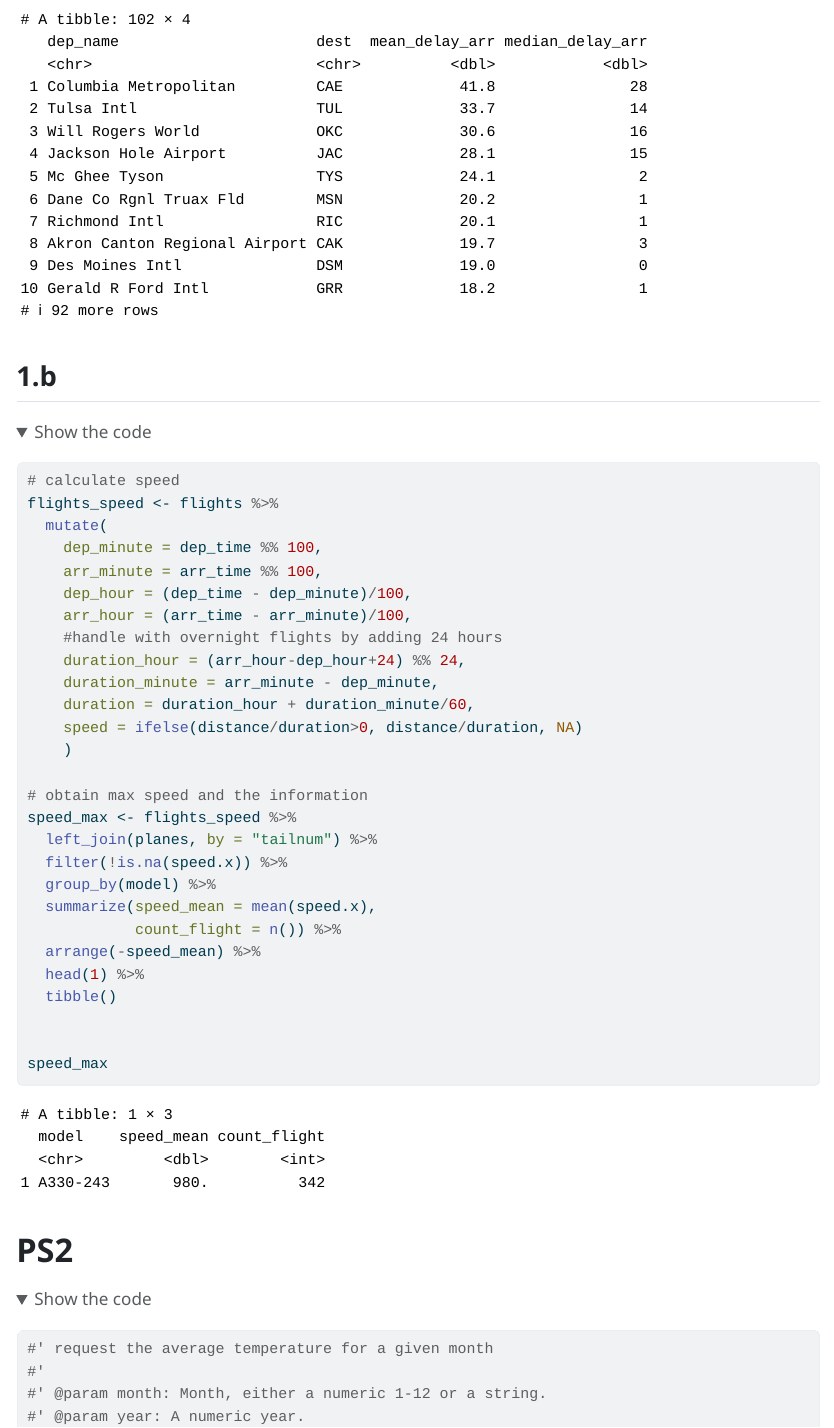
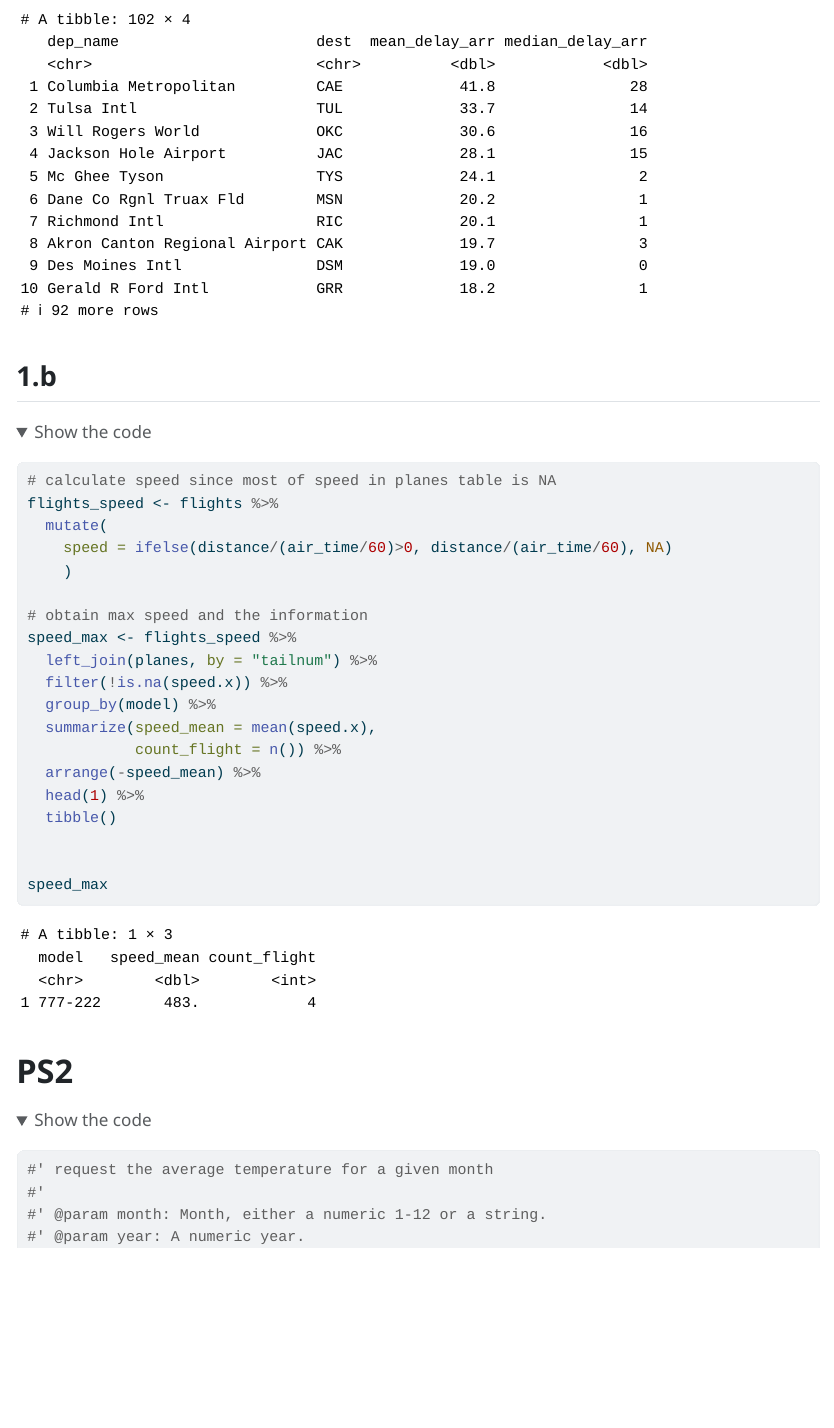
Before and after one commit to Mahanyuu/STAT-506, a Quarto document (ps4/ps4.qmd): the page in a window 1100 px wide, from 2440 px down. The pictures show the output file ps4/ps4.html that the author committed with the source, opened offline; folded parts are opened; long lines of code are wrapped.

Commit message:
update ps4

```diff
--- a/ps4/ps4.qmd
+++ b/ps4/ps4.qmd
@@ -74,15 +74,7 @@ table_2
 # calculate speed since most of speed in planes table is NA
 flights_speed <- flights %>%
   mutate(
-    dep_minute = dep_time %% 100,
-    arr_minute = arr_time %% 100,
-    dep_hour = (dep_time - dep_minute)/100,
-    arr_hour = (arr_time - arr_minute)/100,
-    #handle with overnight flights by adding 24 hours
-    duration_hour = (arr_hour-dep_hour+24) %% 24,
-    duration_minute = arr_minute - dep_minute,
-    duration = duration_hour + duration_minute/60,
-    speed = ifelse(distance/duration>0, distance/duration, NA)
+    speed = ifelse(distance/(air_time/60)>0, distance/(air_time/60), NA)
     )
 
 # obtain max speed and the information
```
Also changed, not shown: ps4/ps4.html.
